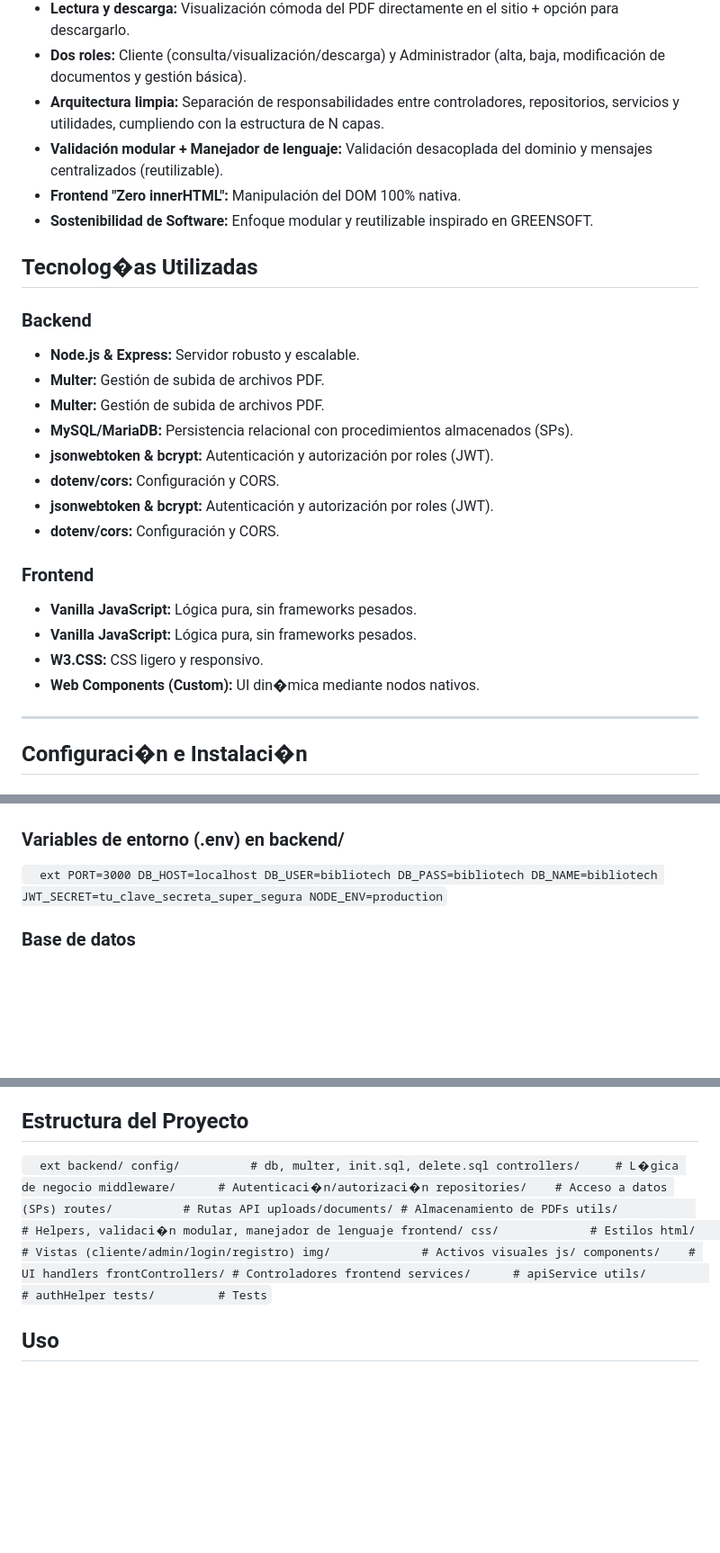
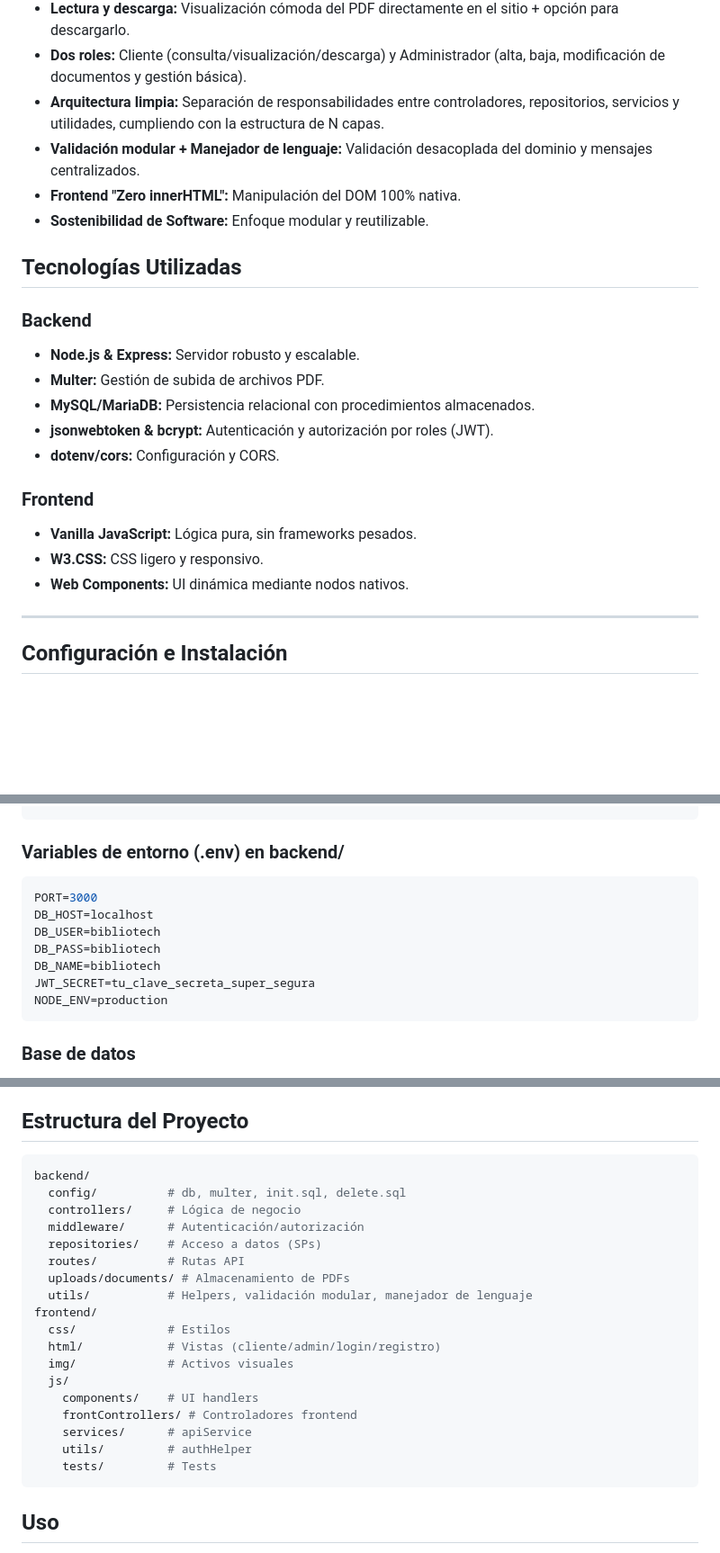
Before and after one commit to GVal24/bibliotech, a Markdown page: README.md, 3 parts joined by grey strips. Shown at 90% size. GitHub-like rendering; blank space fills up the shorter version.

Commit message:
Refactor README

````diff
--- a/README.md
+++ b/README.md
@@ -18,29 +15,25 @@
 * **Lectura y descarga:** Visualización cómoda del PDF directamente en el sitio + opción para descargarlo.
 * **Dos roles:** Cliente (consulta/visualización/descarga) y Administrador (alta, baja, modificación de documentos y gestión básica).
 * **Arquitectura limpia:** Separación de responsabilidades entre controladores, repositorios, servicios y utilidades, cumpliendo con la estructura de N capas.
-* **Validación modular + Manejador de lenguaje:** Validación desacoplada del dominio y mensajes centralizados (reutilizable).
+* **Validación modular + Manejador de lenguaje:** Validación desacoplada del dominio y mensajes centralizados.
 * **Frontend "Zero innerHTML":** Manipulación del DOM 100% nativa.
-* **Sostenibilidad de Software:** Enfoque modular y reutilizable inspirado en GREENSOFT.
+* **Sostenibilidad de Software:** Enfoque modular y reutilizable.
 
-## Tecnolog�as Utilizadas
+## Tecnologías Utilizadas
 
 ### Backend
 * **Node.js & Express:** Servidor robusto y escalable.
 * **Multer:** Gestión de subida de archivos PDF.
-* **Multer:** Gestión de subida de archivos PDF.
-* **MySQL/MariaDB:** Persistencia relacional con procedimientos almacenados (SPs).
-* **jsonwebtoken & bcrypt:** Autenticación y autorización por roles (JWT).
-* **dotenv/cors:** Configuración y CORS.
+* **MySQL/MariaDB:** Persistencia relacional con procedimientos almacenados.
 * **jsonwebtoken & bcrypt:** Autenticación y autorización por roles (JWT).
 * **dotenv/cors:** Configuración y CORS.
 
 ### Frontend
 * **Vanilla JavaScript:** Lógica pura, sin frameworks pesados.
-* **Vanilla JavaScript:** Lógica pura, sin frameworks pesados.
 * **W3.CSS:** CSS ligero y responsivo.
-* **Web Components (Custom):** UI din�mica mediante nodos nativos.
+* **Web Components:** UI dinámica mediante nodos nativos.
 
 ---
 
-## Configuraci�n e Instalaci�n
+## Configuración e Instalación
 
@@ -49,9 +42,9 @@
 cd backend
 npm install
-`
+```
 
 ### Variables de entorno (.env) en backend/
-`	ext
+```bash
 PORT=3000
 DB_HOST=localhost
 DB_USER=bibliotech
@@ -59,6 +52,6 @@ DB_PASS=bibliotech
 DB_NAME=bibliotech
 JWT_SECRET=tu_clave_secreta_super_segura
 NODE_ENV=production
-`
+```
 
 ### Base de datos
@@ -66,15 +59,15 @@
 
 ## Estructura del Proyecto
 
-`	ext
+```bash
 backend/
   config/          # db, multer, init.sql, delete.sql
-  controllers/     # L�gica de negocio
-  middleware/      # Autenticaci�n/autorizaci�n
+  controllers/     # Lógica de negocio
+  middleware/      # Autenticación/autorización
   repositories/    # Acceso a datos (SPs)
   routes/          # Rutas API
   uploads/documents/ # Almacenamiento de PDFs
-  utils/           # Helpers, validaci�n modular, manejador de lenguaje
+  utils/           # Helpers, validación modular, manejador de lenguaje
 frontend/
   css/             # Estilos
   html/            # Vistas (cliente/admin/login/registro)
@@ -85,7 +78,7 @@ frontend/
     services/      # apiService
     utils/         # authHelper
     tests/         # Tests
-`
+```
 
 ## Uso
 
````
Also changed, not shown: other parts of README.md (+10 -11 lines).
